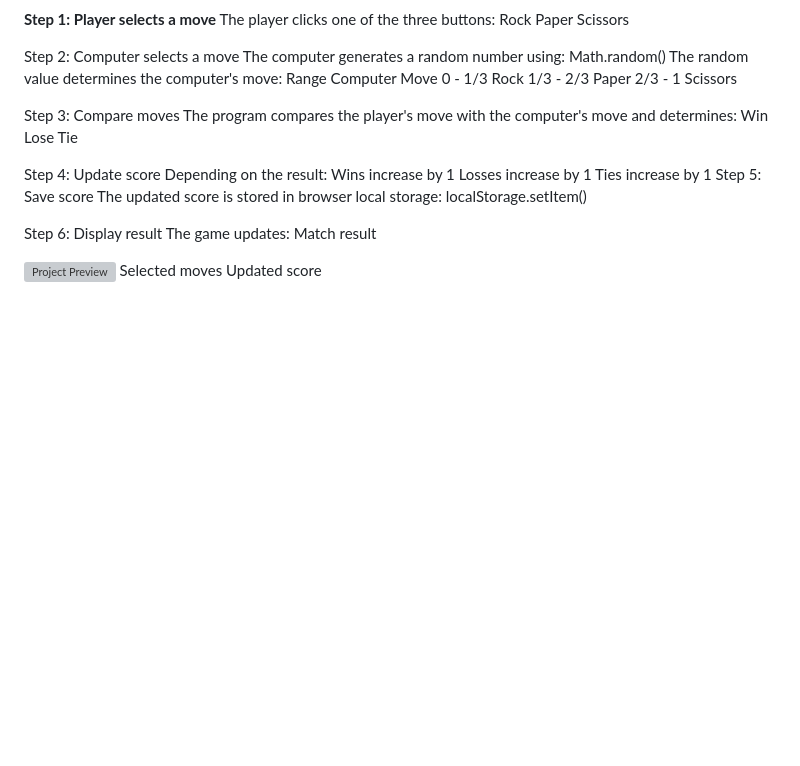
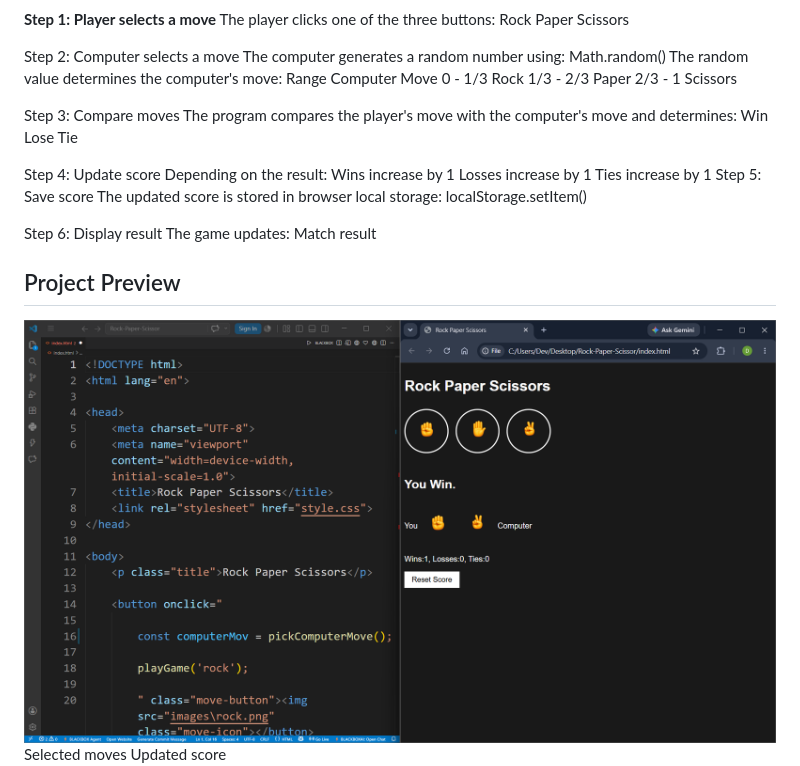
Before and after one commit to deviprasad716/Web-Development-Projects, a Markdown page: README.md, the part around one of its changes. Drawn GitHub-style; blank space fills up the shorter version; grey boxes are pictures that could not be loaded.

Commit message:
Fix image path for project preview section
Updated image path for project preview in README.

```diff
--- a/README.md
+++ b/README.md
@@ -242,6 +242,8 @@ Step 6: Display result
 The game updates:
 Match result
 
-![Project Preview](project-5_Rock-Paper-Scissor/preview5.png)
+## Project Preview
+
+![Project Preview](project-5_Rock-Paper-Scissor/images/preview5.png)
 Selected moves
 Updated score
```
Also changed, not shown: other parts of README.md (+0 -4 lines).
